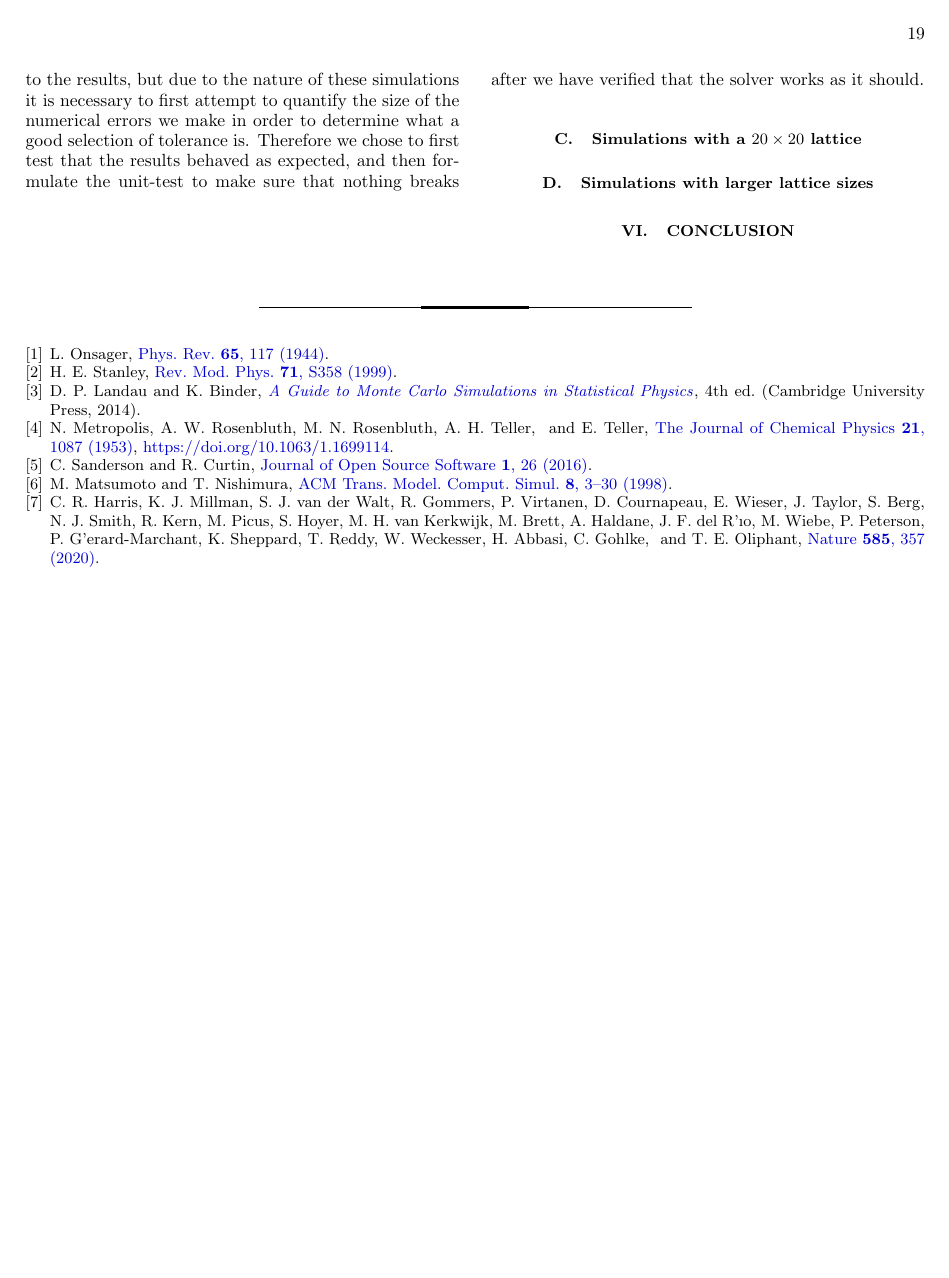
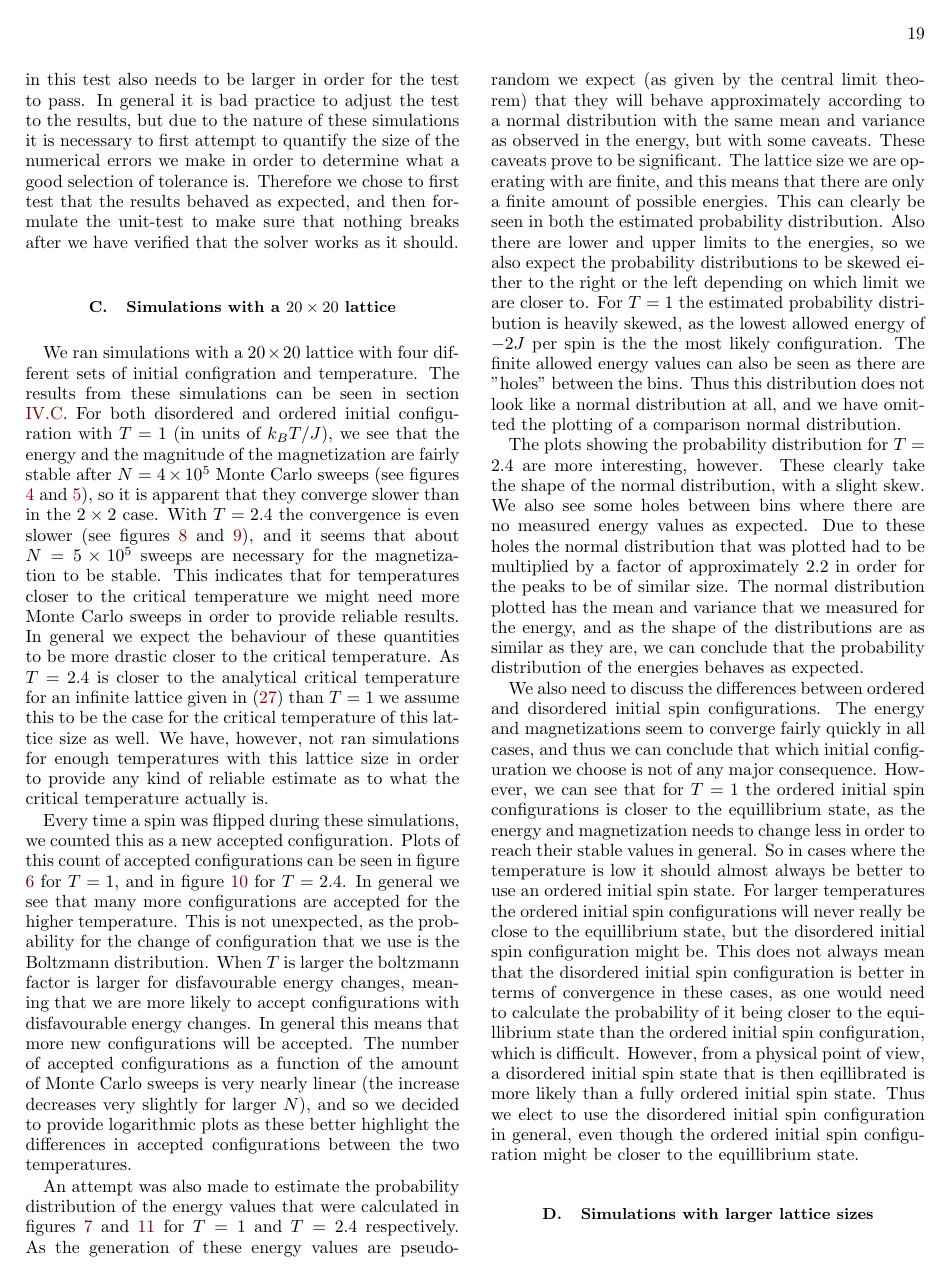
Before and after one commit to eivinsto/FYS3150_Project_4, a LaTeX paper (doc/FYS3150_Project_4.tex): page 19 of 21 before the commit and page 19 of 22 after it. Compiled offline with pdfLaTeX.

Commit message:
Added discussion for 4d) and e)

```diff
--- a/doc/FYS3150_Project_4.tex
+++ b/doc/FYS3150_Project_4.tex
@@ -1072,6 +1072,18 @@ We also chose to use this system as a unit-test for our implementation, and as i
 test that the results behaved as expected, and then formulate the unit-test to make sure that nothing breaks after we have verified that the solver works as it should.
 
 \subsection{Simulations with a $20 \times 20$ lattice} \label{sec:V:C}
+
+We ran simulations with a $20 \times 20$ lattice with four different sets of initial configration and temperature. The results from these simulations can be seen in section \hyperref[sec:IV:C]{IV.C}. For both disordered and ordered initial configuration with $T=1$ (in units of $k_B T/J$), we see that the energy and the magnitude of the magnetization are fairly stable after $N=\num{4e5}$ Monte Carlo sweeps (see figures \ref{fig:20x20-T1.0-energy} and \ref{fig:20x20-T1.0-absolute_magnetization}), so it is apparent that they converge slower than in the $2 \times 2$ case. With $T=2.4$ the convergence is even slower (see figures \ref{fig:20x20-T2.4-energy} and \ref{fig:20x20-T2.4-absolute_magnetization}), and it seems that about $N=\num{5e5}$ sweeps are necessary for the magnetization to be stable. This indicates that for temperatures closer to the critical temperature we might need more Monte Carlo sweeps in order to provide reliable results. In general we expect the behaviour of these quantities to be more drastic closer to the critical temperature. As $T=2.4$ is closer to the analytical critical temperature for an infinite lattice given in \eqref{eq:crit_temperature_analytical} than $T=1$ we assume this to be the case for the critical temperature of this lattice size as well. We have, however, not ran simulations for enough temperatures with this lattice size in order to provide any kind of reliable estimate as to what the critical temperature actually is.
+
+Every time a spin was flipped during these simulations, we counted this as a new accepted configuration. Plots of this count of accepted configurations can be seen in figure \ref{fig:20x20-T1.0-Nconf} for $T=1$, and in figure \ref{fig:20x20-T2.4-Nconf} for $T=2.4$. In general we see that many more configurations are accepted for the higher temperature. This is not unexpected, as the probability for the change of configuration that we use is the Boltzmann distribution. When $T$ is larger the boltzmann factor is larger for disfavourable energy changes, meaning that we are more likely to accept configurations with disfavourable energy changes. In general this means that more new configurations will be accepted. The number of accepted configurations as a function of the amount of Monte Carlo sweeps is very nearly linear (the increase decreases very slightly for larger $N$), and so we decided to provide logarithmic plots as these better highlight the differences in accepted configurations between the two temperatures.
+
+An attempt was also made to estimate the probability distribution of the energy values that were calculated in figures \ref{fig:20x20-T1.0-PE} and \ref{fig:20x20-T2.4-PE} for $T=1$ and $T=2.4$ respectively. As the generation of these energy values are pseudo-random we expect (as given by the central limit theorem) that they will behave approximately according to a normal distribution with the same mean and variance as observed in the energy, but with some caveats. These caveats prove to be significant. The lattice size we are operating with are finite, and this means that there are only a finite amount of possible energies. This can clearly be seen in both the estimated probability distribution. Also there are lower and upper limits to the energies, so we also expect the probability distributions to be skewed either to the right or the left depending on which limit we are closer to. For $T=1$ the estimated probability distribution is heavily skewed, as the lowest allowed energy of $-2J$ per spin is the the most likely configuration. The finite allowed energy values can also be seen as there are "holes" between the bins. Thus this distribution does not look like a normal distribution at all, and we have omitted the plotting of a comparison normal distribution.
+
+The plots showing the probability distribution for $T=2.4$ are more interesting, however. These clearly take the shape of the normal distribution, with a slight skew. We also see some holes between bins where there are no measured energy values as expected. Due to these holes the normal distribution that was plotted had to be multiplied by a factor of approximately $2.2$ in order for the peaks to be of similar size. The normal distribution plotted has the mean and variance that we measured for the energy, and as the shape of the distributions are as similar as they are, we can conclude that the probability distribution of the energies behaves as expected.
+
+We also need to discuss the differences between ordered and disordered initial spin configurations. The energy and magnetizations seem to converge fairly quickly in all cases, and thus we can conclude that which initial configuration we choose is not of any major consequence. However, we can see that for $T=1$ the ordered initial spin configurations is closer to the equillibrium state, as the energy and magnetization needs to change less in order to reach their stable values in general. So in cases where the temperature is low it should almost always be better to use an ordered initial spin state. For larger temperatures the ordered initial spin configurations will never really be close to the equillibrium state, but the disordered initial spin configuration might be. This does not always mean that the disordered initial spin configuration is better in terms of convergence in these cases, as one would need to calculate the probability of it being closer to the equillibrium state than the ordered initial spin configuration, which is difficult. However, from a physical point of view, a disordered initial spin state that is then eqillibrated is more likely than a fully ordered initial spin state. Thus we elect to use the disordered initial spin configuration in general, even though the ordered initial spin configuration might be closer to the equillibrium state.
+
+
 
 \subsection{Simulations with larger lattice sizes} \label{sec:V:D}
 
```
Also changed, not shown: doc/FYS3150_Project_4.tex (2 more changed lines).
